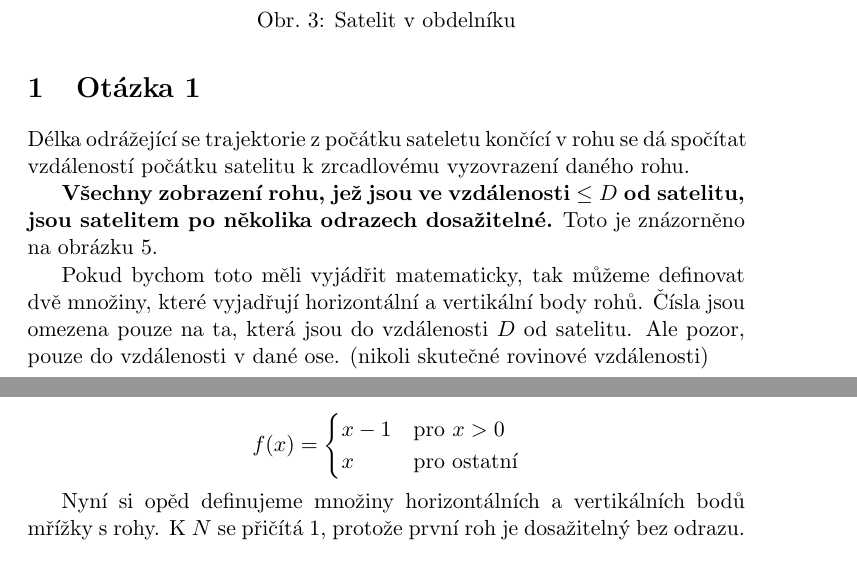
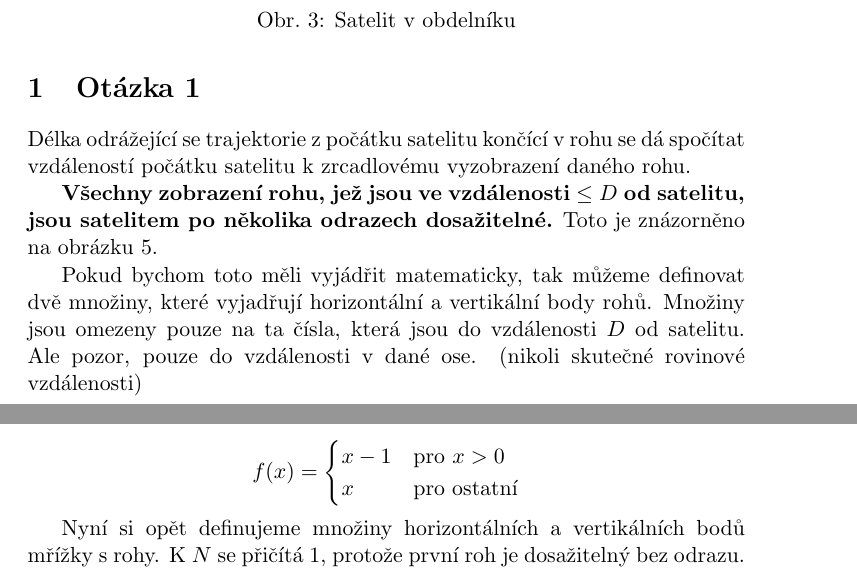
Before and after one commit to tomhula/fiks-11, a LaTeX document (kolo1/satelit/satelit.tex): two parts of pages 2 and 4 of 5, joined at a grey line, cut so that both start at the same text. Compiled offline with pdfLaTeX.

Commit message:
Fix typos in satelit

```diff
--- a/kolo1/satelit/satelit.tex
+++ b/kolo1/satelit/satelit.tex
@@ -5,7 +5,7 @@
 \documentclass[11pt, a4paper]{article}
 \title{Satelit}
 \author{Tomáš Hůla}
-\date{Zíří 2024}
+\date{Září 2024}
 
 % Packages
 \usepackage{amsmath}
@@ -171,7 +171,7 @@
     \section{Otázka 1}
     \label{sec:otazka-1}
 
-    Délka odrážející se trajektorie z počátku sateletu končící v rohu se dá spočítat vzdáleností počátku satelitu k zrcadlovému vyzovrazení daného rohu.
+    Délka odrážející se trajektorie z počátku satelitu končící v rohu se dá spočítat vzdáleností počátku satelitu k zrcadlovému vyzobrazení daného rohu.
 
     \textbf{Všechny zobrazení rohu, jež jsou ve vzdálenosti $\leq D$ od satelitu, jsou satelitem po několika odrazech dosažitelné.}
     Toto je znázorněno na obrázku \ref{fig:satellite-radius}.
@@ -232,7 +232,7 @@
     \end{figure}
 
     Pokud bychom toto měli vyjádřit matematicky, tak můžeme definovat dvě množiny, které vyjadřují horizontální a vertikální body rohů.
-    Čísla jsou omezena pouze na ta, která jsou do vzdálenosti $D$ od satelitu.
+    Množiny jsou omezeny pouze na ta čísla, která jsou do vzdálenosti $D$ od satelitu.
     Ale pozor, pouze do vzdálenosti v dané ose.
     (nikoli skutečné rovinové vzdálenosti)
 
@@ -267,7 +267,7 @@
         \end{cases}
     \]
 
-    Nyní si opěd definujeme množiny horizontálních a vertikálních bodů mřížky s rohy.
+    Nyní si opět definujeme množiny horizontálních a vertikálních bodů mřížky s rohy.
     K $N$ se přičítá $1$, protože první roh je dosažitelný bez odrazu.
 
     \begin{gather*}
```
Also changed, not shown: kolo1/satelit/satelit.pdf (added), kolo1/satelit/satelit.tex (2 more changed lines).
